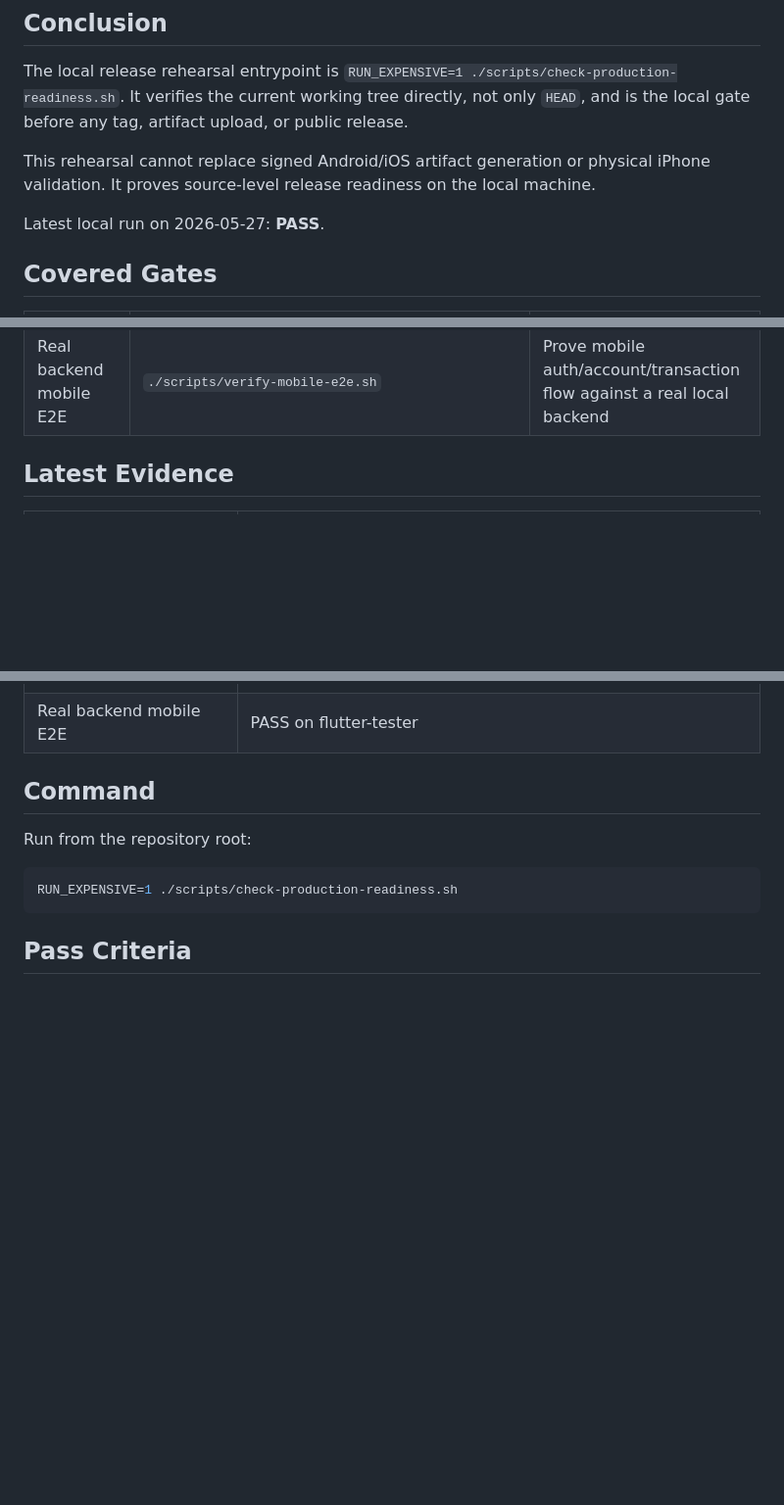
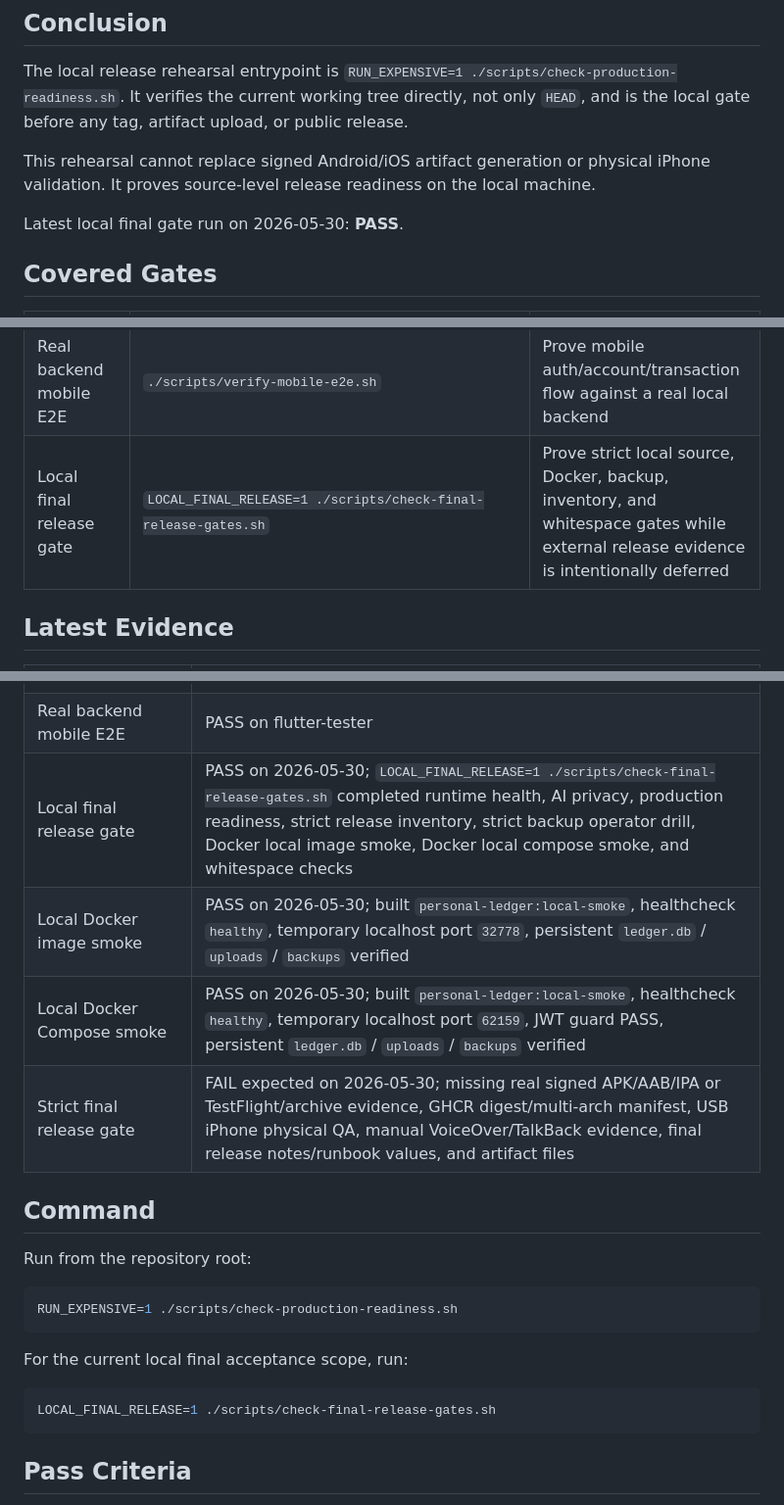
Before and after one commit to sky121666/sky-PersonalLedger, a Markdown page: docs/quality/local-release-rehearsal-2026-05-27.md, 3 parts joined by grey strips. Shown at 98% size. Rendered like a GitHub page; blank space fills up the shorter version.

Commit message:
docs(release): record local final gate evidence

````diff
--- a/docs/quality/local-release-rehearsal-2026-05-27.md
+++ b/docs/quality/local-release-rehearsal-2026-05-27.md
@@ -6,7 +6,7 @@ The local release rehearsal entrypoint is `RUN_EXPENSIVE=1 ./scripts/check-produ
 
 This rehearsal cannot replace signed Android/iOS artifact generation or physical iPhone validation. It proves source-level release readiness on the local machine.
 
-Latest local run on 2026-05-27: **PASS**.
+Latest local final gate run on 2026-05-30: **PASS**.
 
 ## Covered Gates
 
@@ -26,6 +26,7 @@ Latest local run on 2026-05-27: **PASS**.
 | Mobile static | `cd mobile && flutter analyze && flutter test` | Prove Flutter analyzer and widget/unit tests |
 | Premium mobile smoke | `cd mobile && flutter test integration_test/premium_screens_smoke_test.dart` | Prove premium Home, Quick Transaction, AI Reports, and Family Hub render in light/dark |
 | Real backend mobile E2E | `./scripts/verify-mobile-e2e.sh` | Prove mobile auth/account/transaction flow against a real local backend |
+| Local final release gate | `LOCAL_FINAL_RELEASE=1 ./scripts/check-final-release-gates.sh` | Prove strict local source, Docker, backup, inventory, and whitespace gates while external release evidence is intentionally deferred |
 
 ## Latest Evidence
 
@@ -45,6 +46,10 @@ Latest local run on 2026-05-27: **PASS**.
 | Flutter tests | PASS, 192 tests |
 | Premium screen smoke | PASS, 8 light/dark cases |
 | Real backend mobile E2E | PASS on flutter-tester |
+| Local final release gate | PASS on 2026-05-30; `LOCAL_FINAL_RELEASE=1 ./scripts/check-final-release-gates.sh` completed runtime health, AI privacy, production readiness, strict release inventory, strict backup operator drill, Docker local image smoke, Docker local compose smoke, and whitespace checks |
+| Local Docker image smoke | PASS on 2026-05-30; built `personal-ledger:local-smoke`, healthcheck `healthy`, temporary localhost port `32778`, persistent `ledger.db` / `uploads` / `backups` verified |
+| Local Docker Compose smoke | PASS on 2026-05-30; built `personal-ledger:local-smoke`, healthcheck `healthy`, temporary localhost port `62159`, JWT guard PASS, persistent `ledger.db` / `uploads` / `backups` verified |
+| Strict final release gate | FAIL expected on 2026-05-30; missing real signed APK/AAB/IPA or TestFlight/archive evidence, GHCR digest/multi-arch manifest, USB iPhone physical QA, manual VoiceOver/TalkBack evidence, final release notes/runbook values, and artifact files |
 
 ## Command
 
@@ -52,6 +57,12 @@ Run from the repository root:
 
 ```bash
 RUN_EXPENSIVE=1 ./scripts/check-production-readiness.sh
+```
+
+For the current local final acceptance scope, run:
+
+```bash
+LOCAL_FINAL_RELEASE=1 ./scripts/check-final-release-gates.sh
 ```
 
 ## Pass Criteria
````
